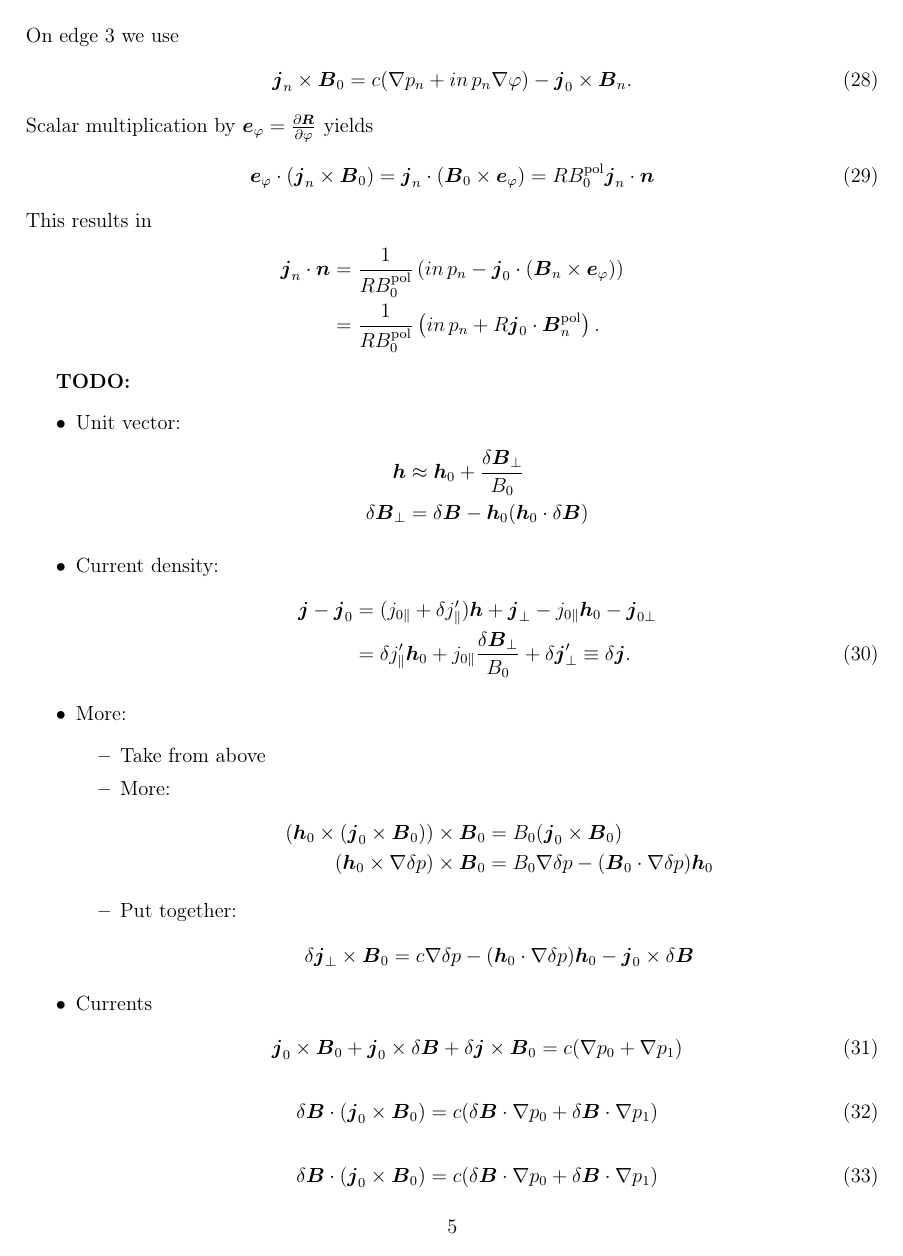
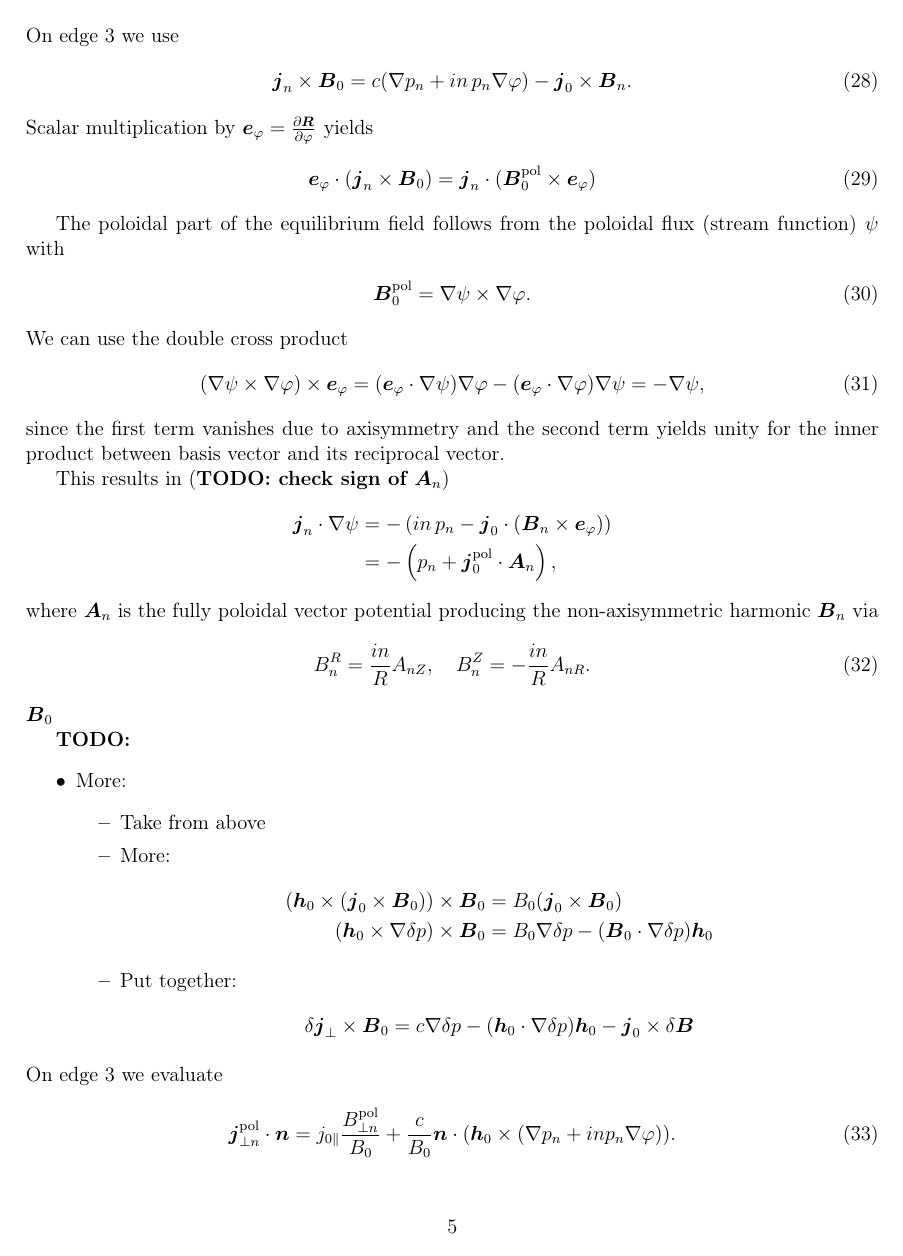
Before and after one commit to itpplasma/magdif, a LaTeX document (magdif.tex): page 5 of 10 before the commit and page 5 of 9 after it. Compiled offline with pdfLaTeX.

Commit message:
magdif new features

```diff
--- a/magdif.tex
+++ b/magdif.tex
@@ -247,26 +250,36 @@ On edge 3 we use
 Scalar multiplication by \textbf{$\boldsymbol{e}_{\ph}=\frac{\partial\boldsymbol{R}}{\partial\ph}$
 }yields
 \begin{align}
-\boldsymbol{e}_{\ph}\cdot(\boldsymbol{j}_{n}\times\boldsymbol{B}_{0}) & =\boldsymbol{j}_{n}\cdot(\boldsymbol{B}_{0}\times\boldsymbol{e}_{\ph})=RB_{0}^{\text{pol}}\boldsymbol{j}_{n}\cdot\boldsymbol{n}
+\boldsymbol{e}_{\ph}\cdot(\boldsymbol{j}_{n}\times\boldsymbol{B}_{0}) & =\boldsymbol{j}_{n}\cdot(\boldsymbol{B}_{0}^{\text{pol}}\times\boldsymbol{e}_{\ph})
 \end{align}
-This results in
+
+The poloidal part of the equilibrium field follows from the poloidal
+flux (stream function) $\psi$ with
+\begin{align}
+\boldsymbol{B}_{0}^{\text{pol}} & =\nabla\psi\times\nabla\varphi.
+\end{align}
+We can use the double cross product
+\begin{align}
+(\nabla\psi\times\nabla\varphi)\times\boldsymbol{e}_{\ph} & =(\boldsymbol{e}_{\ph}\cdot\nabla\psi)\nabla\varphi-(\boldsymbol{e}_{\ph}\cdot\nabla\varphi)\nabla\psi=-\nabla\psi,
+\end{align}
+since the first term vanishes due to axisymmetry and the second term
+yields unity for the inner product between basis vector and its reciprocal
+vector.
+
+This results in (\textbf{TODO: check sign of $\boldsymbol{A}_{n}$})
 \begin{align*}
-\boldsymbol{j}_{n}\cdot\boldsymbol{n} & =\frac{1}{RB_{0}^{\text{pol}}}\left(in\,p_{n}-\boldsymbol{j}_{0}\cdot(\boldsymbol{B}_{n}\times\boldsymbol{e}_{\ph})\right)\\
- & =\frac{1}{RB_{0}^{\text{pol}}}\left(in\,p_{n}+R\boldsymbol{j}_{0}\cdot\boldsymbol{B}_{n}^{\text{pol}}\right).
+\boldsymbol{j}_{n}\cdot\nabla\psi & =-\left(in\,p_{n}-\boldsymbol{j}_{0}\cdot(\boldsymbol{B}_{n}\times\boldsymbol{e}_{\ph})\right)\\
+ & =-\left(p_{n}+\boldsymbol{j}_{0}^{\text{pol}}\cdot\boldsymbol{A}_{n}\right),
 \end{align*}
+where $\boldsymbol{A}_{n}$ is the fully poloidal vector potential
+producing the non-axisymmetric harmonic $\boldsymbol{B}_{n}$ via
+\begin{align}
+B_{n}^{R}=\frac{in}{R}A_{nZ},\quad B_{n}^{Z} & =-\frac{in}{R}A_{nR}.
+\end{align}
+$\boldsymbol{B}_{0}$
 
 \textbf{TODO: }
 \begin{itemize}
-\item Unit vector:
-\begin{align*}
-\boldsymbol{h} & \approx\boldsymbol{h}_{0}+\frac{\delta\boldsymbol{B}_{\perp}}{B_{0}}\\
-\delta\boldsymbol{B}_{\perp} & =\delta\boldsymbol{B}-\boldsymbol{h}_{0}(\boldsymbol{h}_{0}\cdot\delta\boldsymbol{B})
-\end{align*}
-\item Current density:
-\begin{align}
-\boldsymbol{j}-\boldsymbol{j}_{0} & =(j_{0\parallel}+\delta j_{\parallel}^{\prime})\boldsymbol{h}+\boldsymbol{j}_{\perp}-j_{0\parallel}\boldsymbol{h}_{0}-\boldsymbol{j}_{0\perp}\nonumber \\
- & =\delta j_{\parallel}^{\prime}\boldsymbol{h}_{0}+j_{0\parallel}\frac{\delta\boldsymbol{B}_{\perp}}{B_{0}}+\delta\boldsymbol{j}_{\perp}^{\prime}\equiv\delta\boldsymbol{j}.
-\end{align}
 \item More:
 \begin{itemize}
 \item Take from above
@@ -280,16 +293,6 @@ This results in
 \delta\boldsymbol{j}_{\perp}\times\boldsymbol{B}_{0} & =c\nabla\delta p-(\boldsymbol{h}_{0}\cdot\nabla\delta p)\boldsymbol{h}_{0}-\boldsymbol{j}_{0}\times\delta\boldsymbol{B}
 \end{align*}
 \end{itemize}
-\item Currents
-\begin{align}
-\boldsymbol{j}_{0}\times\boldsymbol{B}_{0}+\boldsymbol{j}_{0}\times\delta\boldsymbol{B}+\delta\boldsymbol{j}\times\boldsymbol{B}_{0} & =c(\nabla p_{0}+\nabla p_{1})
-\end{align}
-\begin{align}
-\delta\boldsymbol{B}\cdot(\boldsymbol{j}_{0}\times\boldsymbol{B}_{0}) & =c(\delta\boldsymbol{B}\cdot\nabla p_{0}+\delta\boldsymbol{B}\cdot\nabla p_{1})
-\end{align}
-\begin{align}
-\delta\boldsymbol{B}\cdot(\boldsymbol{j}_{0}\times\boldsymbol{B}_{0}) & =c(\delta\boldsymbol{B}\cdot\nabla p_{0}+\delta\boldsymbol{B}\cdot\nabla p_{1})
-\end{align}
 \end{itemize}
 On edge 3 we evaluate
 \begin{align}
```
Also changed, not shown: magdif.tex (7 more changed lines), 1 other file.
